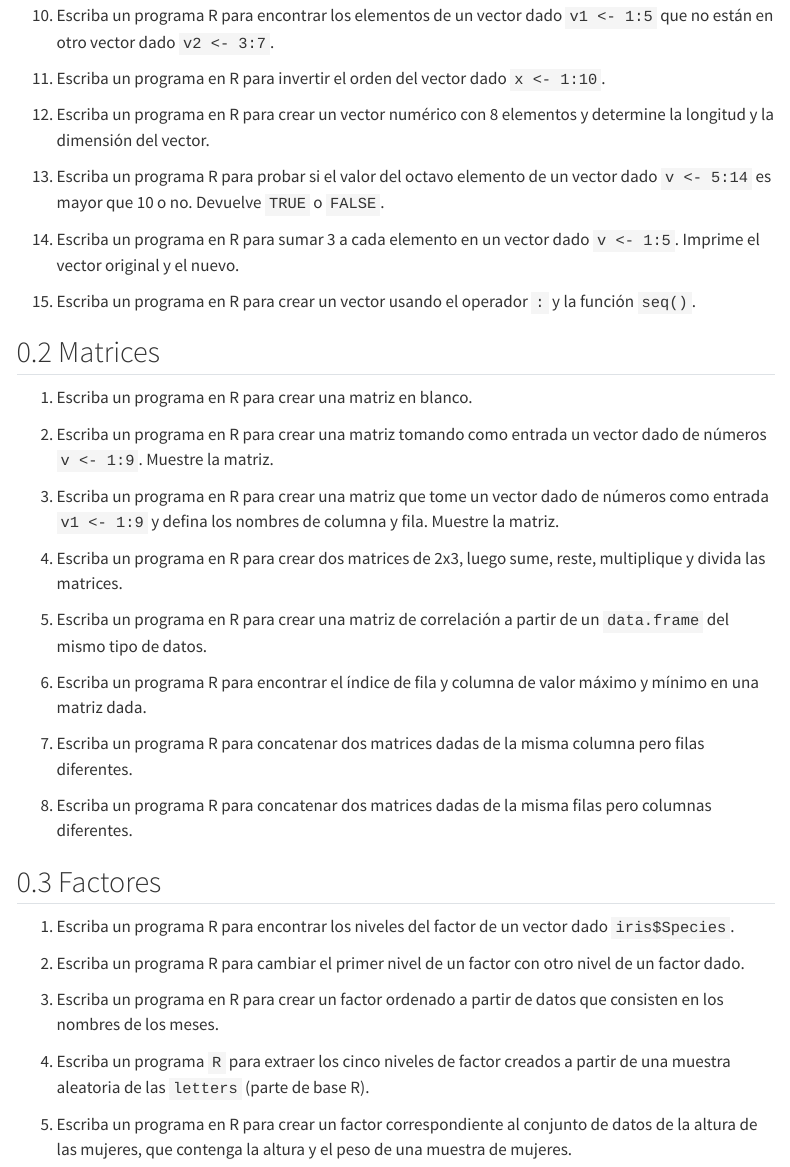
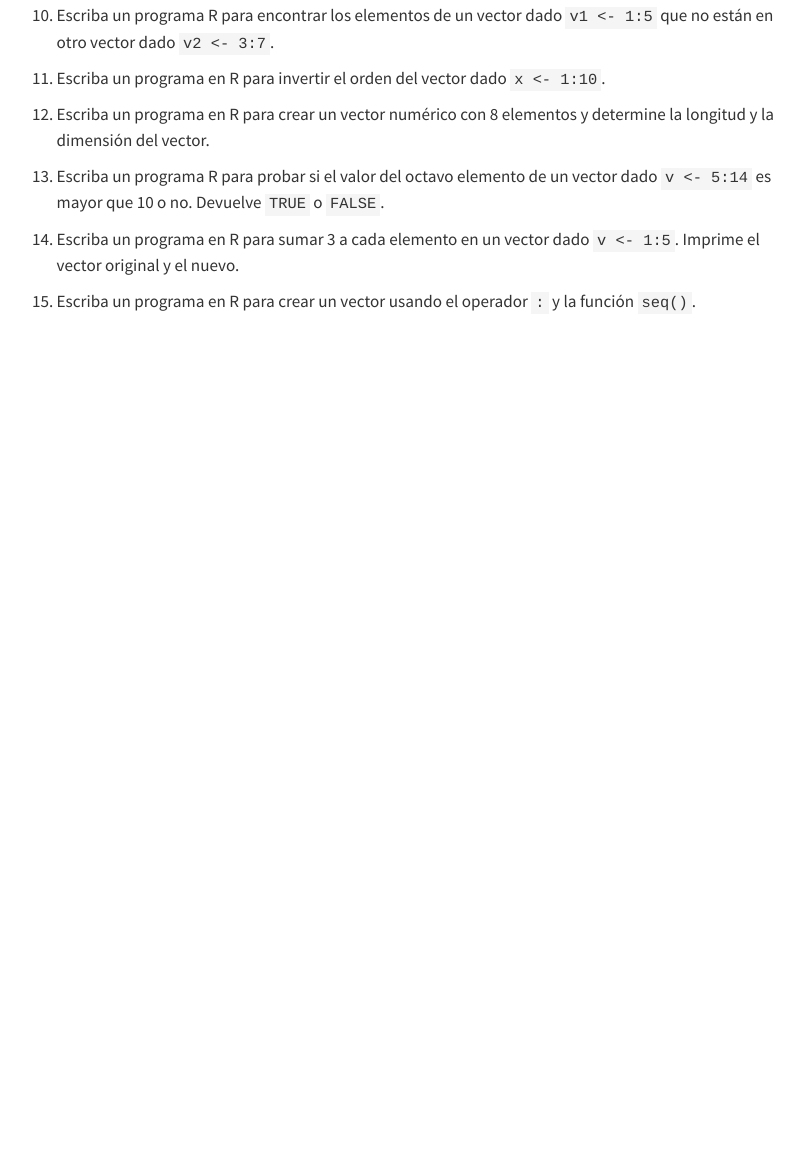
Before and after one commit to frzambra/SIG2-UMayor, a Quarto document (Talleres/Taller1_v2/Ejercicios_R-base.qmd): the page in a window 1100 px wide, from 760 px down. Rendered offline with R 4.5, knitr and Pandoc in place of Quarto, with nearby package versions; menus at the side of the page are left out.

Commit message:
modificar Taller 1

````diff
--- a/Talleres/Taller1_v2/Ejercicios_R-base.qmd
+++ b/Talleres/Taller1_v2/Ejercicios_R-base.qmd
@@ -221,29 +221,28 @@ v2 <- seq(1,10,2)
 v2
 ```
 
-## Matrices
+<!-- ## Matrices -->
 
-1. Escriba un programa en R para crear una matriz en blanco.
+<!-- 1. Escriba un programa en R para crear una matriz en blanco. -->
 
-```{r}
-matrix(nrow=10,ncol=10)
-```
+<!-- ```{r} -->
+<!-- matrix(nrow=10,ncol=10) -->
+<!-- ``` -->
 
-2. Escriba un programa en R para crear una matriz tomando como entrada un vector dado de números `v <- 1:9`. Muestre la matriz.
+<!-- 2. Escriba un programa en R para crear una matriz tomando como entrada un vector dado de números `v <- 1:9`. Muestre la matriz. -->
 
-```{r}
-v <- 1:9
-matrix(v,3,3)
-```
+<!-- ```{r} -->
+<!-- v <- 1:9 -->
+<!-- matrix(v,3,3) -->
+<!-- ``` -->
 
-3. Escriba un programa en R para crear una matriz que tome un vector dado de números como entrada `v1 <- 1:9` y defina los nombres de columna y fila. Muestre la matriz.
+<!-- 3. Escriba un programa en R para crear una matriz que tome un vector dado de números como entrada `v1 <- 1:9` y defina los nombres de columna y fila. Muestre la matriz. -->
 
-```{r}
-v1 <- 1:9
-m <- matrix(v1,3,3,dimnames = list(c('fila','fila2','fila3'),c('col1','col2','col3')))
-m
-```
+<!-- ```{r} -->
+<!-- v1 <- 1:9 -->
+<!-- m <- matrix(v1,3,3,dimnames = list(c('fila','fila2','fila3'),c('col1','col2','col3'))) -->
+<!-- m -->
+<!-- ``` -->
 
-4. Escriba un programa en R para crear dos matrices de 2x3, luego sume, reste, multiplique y divida las matrices.
+<!-- 4. Escriba un programa en R para crear dos matrices de 2x3, luego sume, reste, multiplique y divida las matrices. -->
 
-```{r}
@@ -259,10 +259,9 @@ m1/m2
 
-5. Escriba un programa en R para crear una matriz de correlación a partir de un `data.frame` del mismo tipo de datos.
+<!-- 5. Escriba un programa en R para crear una matriz de correlación a partir de un `data.frame` del mismo tipo de datos. -->
 
-```{r}
-cor(mtcars)
-```
+<!-- ```{r} -->
+<!-- cor(mtcars) -->
+<!-- ``` -->
 
-6. Escriba un programa R para encontrar el índice de fila y columna de valor máximo y mínimo en una matriz dada.
+<!-- 6. Escriba un programa R para encontrar el índice de fila y columna de valor máximo y mínimo en una matriz dada. -->
 
-```{r}
@@ -275,4 +275,3 @@ which(m == min(m),arr.ind = TRUE)
 
-7. Escriba un programa R para concatenar dos matrices dadas de la misma columna pero filas diferentes.
+<!-- 7. Escriba un programa R para concatenar dos matrices dadas de la misma columna pero filas diferentes. -->
 
-```{r}
@@ -285,4 +285,3 @@ rbind(m1,m2)
 
-8. Escriba un programa R para concatenar dos matrices dadas de la misma filas pero columnas diferentes.
+<!-- 8. Escriba un programa R para concatenar dos matrices dadas de la misma filas pero columnas diferentes. -->
 
-```{r}
@@ -295,12 +295,11 @@ cbind(m1,m2)
 
-## Factores
+<!-- ## Factores -->
 
-1. Escriba un programa R para encontrar los niveles del factor de un vector dado `iris$Species`.
+<!-- 1. Escriba un programa R para encontrar los niveles del factor de un vector dado `iris$Species`. -->
 
-```{r}
-levels(iris$Species)
-```
+<!-- ```{r} -->
+<!-- levels(iris$Species) -->
+<!-- ``` -->
 
-2. Escriba un programa R para cambiar el primer nivel de un factor con otro nivel de un factor dado.
+<!-- 2. Escriba un programa R para cambiar el primer nivel de un factor con otro nivel de un factor dado. -->
 
-```{r}
@@ -312,18 +312,17 @@ levels(iris$Species)
 
-3. Escriba un programa en R para crear un factor ordenado a partir de datos que consisten en los nombres de los meses.
+<!-- 3. Escriba un programa en R para crear un factor ordenado a partir de datos que consisten en los nombres de los meses. -->
 
-```{r}
-f <- factor(month.name, levels = month.name)
-f
-```
+<!-- ```{r} -->
+<!-- f <- factor(month.name, levels = month.name) -->
+<!-- f -->
+<!-- ``` -->
 
-4. Escriba un programa `R` para extraer los cinco niveles de factor creados a partir de una muestra aleatoria de las `letters` (parte de base R).
+<!-- 4. Escriba un programa `R` para extraer los cinco niveles de factor creados a partir de una muestra aleatoria de las `letters` (parte de base R). -->
 
-```{r}
-letras <- factor(letters[sample(1:5,20,replace = TRUE)])
-levels(letras)
-```
+<!-- ```{r} -->
+<!-- letras <- factor(letters[sample(1:5,20,replace = TRUE)]) -->
+<!-- levels(letras) -->
+<!-- ``` -->
 
-5. Escriba un programa en R para crear un factor correspondiente al conjunto de datos de la altura de las mujeres, que contenga la altura y el peso de una muestra de mujeres.
+<!-- 5. Escriba un programa en R para crear un factor correspondiente al conjunto de datos de la altura de las mujeres, que contenga la altura y el peso de una muestra de mujeres. -->
 
-```{r}
````
Also changed, not shown: Talleres/Taller1_v2/Ejercicios_R-base.html, Talleres/Taller1_v2/Ejercicios_R-base.qmd (66 more changed lines).
